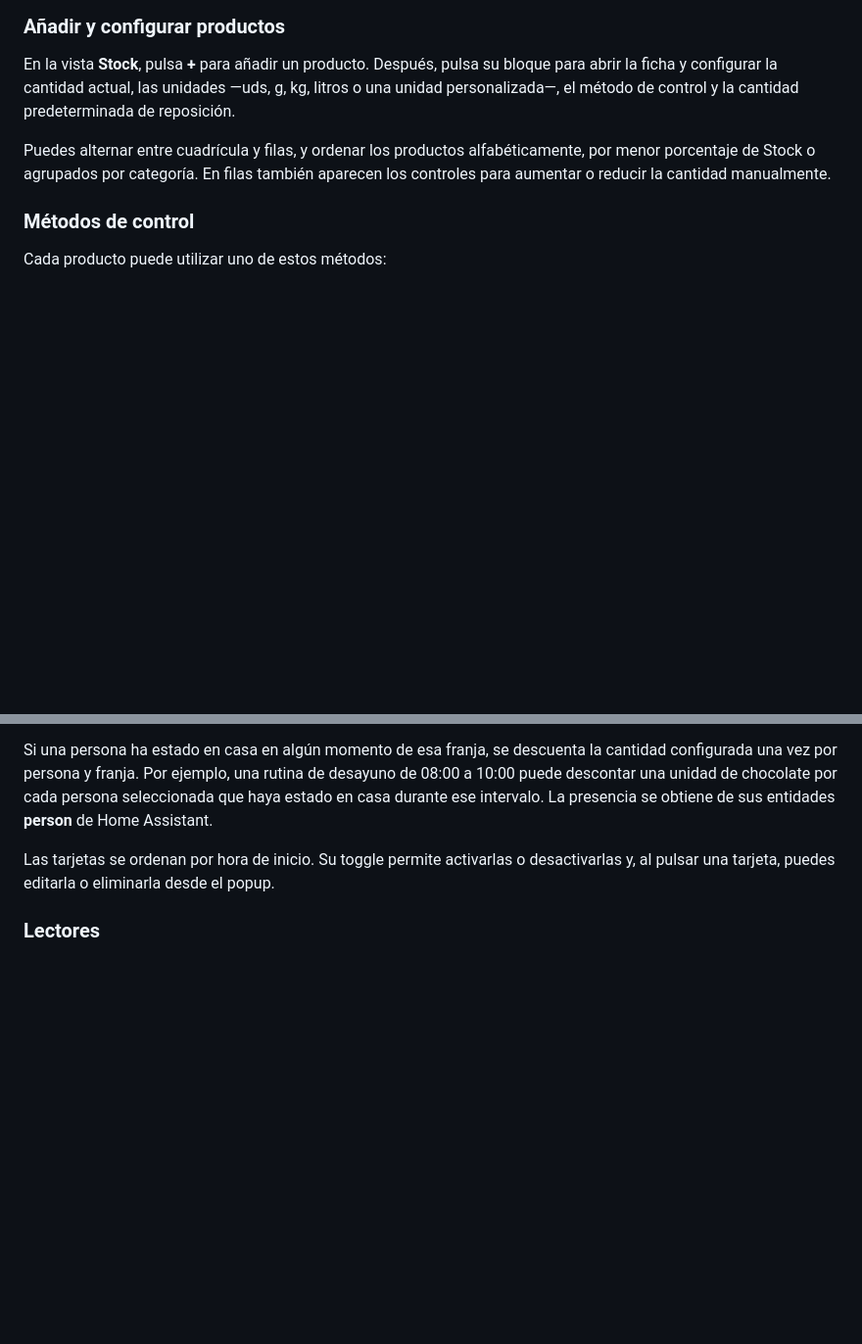
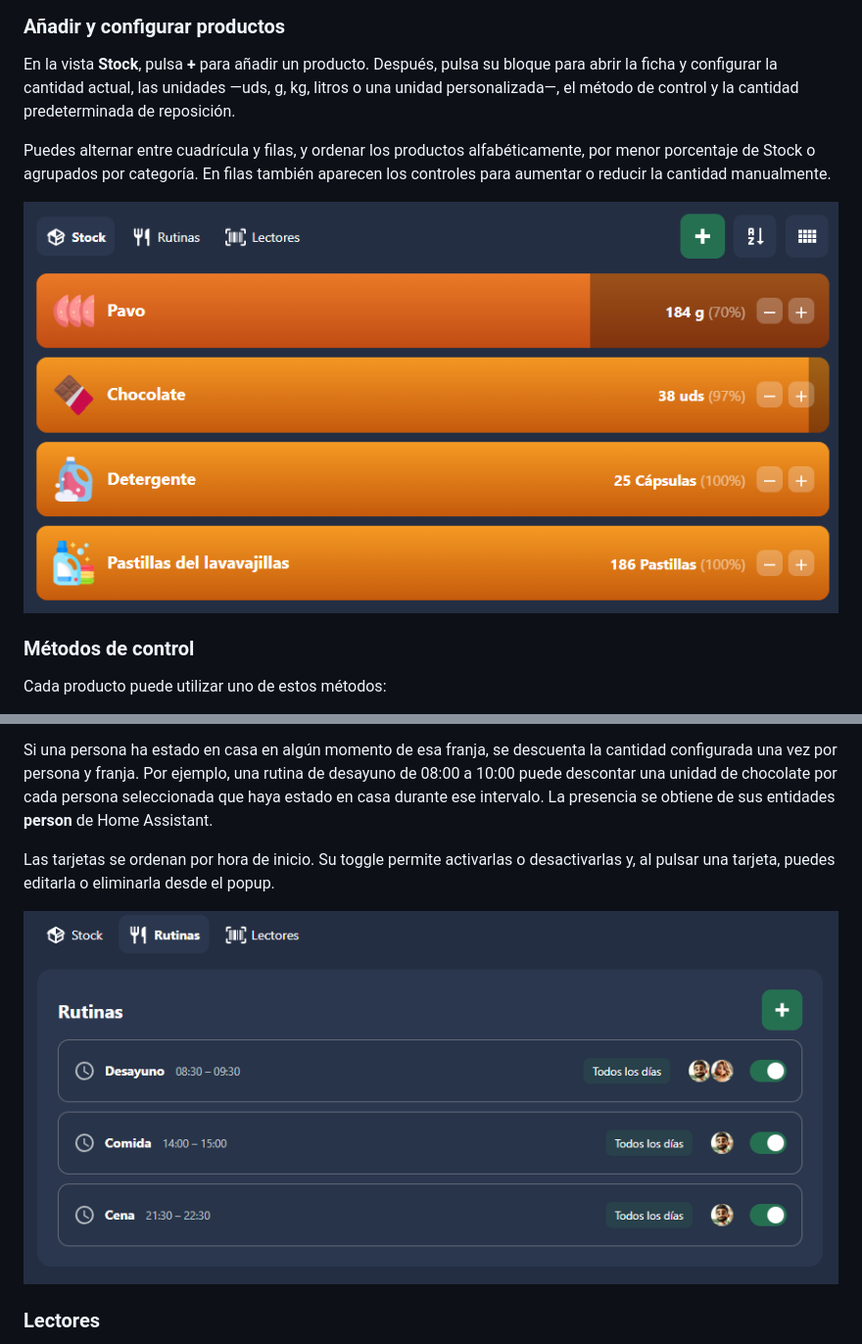
Before and after one commit to TitoTB/Improved-Shopping-List, a Markdown page: README.md, 2 parts joined by grey strips. Shown at 98% size. Drawn GitHub-style; pictures changed too: docs/images/stock-productos.png (added), docs/images/stock-rutinas.png (added); blank space fills up the shorter version.

Commit message:
Illustrate stock, routines and readers in README

```diff
--- a/README.md
+++ b/README.md
@@ -113,6 +113,8 @@ En la vista **Stock**, pulsa **+** para añadir un producto. Después, pulsa su
 
 Puedes alternar entre cuadrícula y filas, y ordenar los productos alfabéticamente, por menor porcentaje de Stock o agrupados por categoría. En filas también aparecen los controles para aumentar o reducir la cantidad manualmente.
 
+![Productos en Stock con cantidades, porcentajes y barras de disponibilidad](docs/images/stock-productos.png)
+
 ### Métodos de control
 
 Cada producto puede utilizar uno de estos métodos:
@@ -144,6 +146,8 @@ Si una persona ha estado en casa en algún momento de esa franja, se descuenta l
 
 Las tarjetas se ordenan por hora de inicio. Su toggle permite activarlas o desactivarlas y, al pulsar una tarjeta, puedes editarla o eliminarla desde el popup.
 
+![Rutinas con franjas horarias, días y personas asignadas](docs/images/stock-rutinas.png)
+
 ### Lectores
 
 Los lectores conectan las lecturas de **códigos de barras/QR** o **etiquetas NFC** con los productos del catálogo. En **Lectores**, pulsa **+**, asigna un nombre y selecciona el tipo y la fuente: una entidad de Home Assistant que reciba el código o, para NFC, el evento **tag_scanned** del dispositivo correspondiente.
```
Also changed, not shown: other parts of README.md (+2 -0 lines), docs/images/stock-lectores.png (added).
